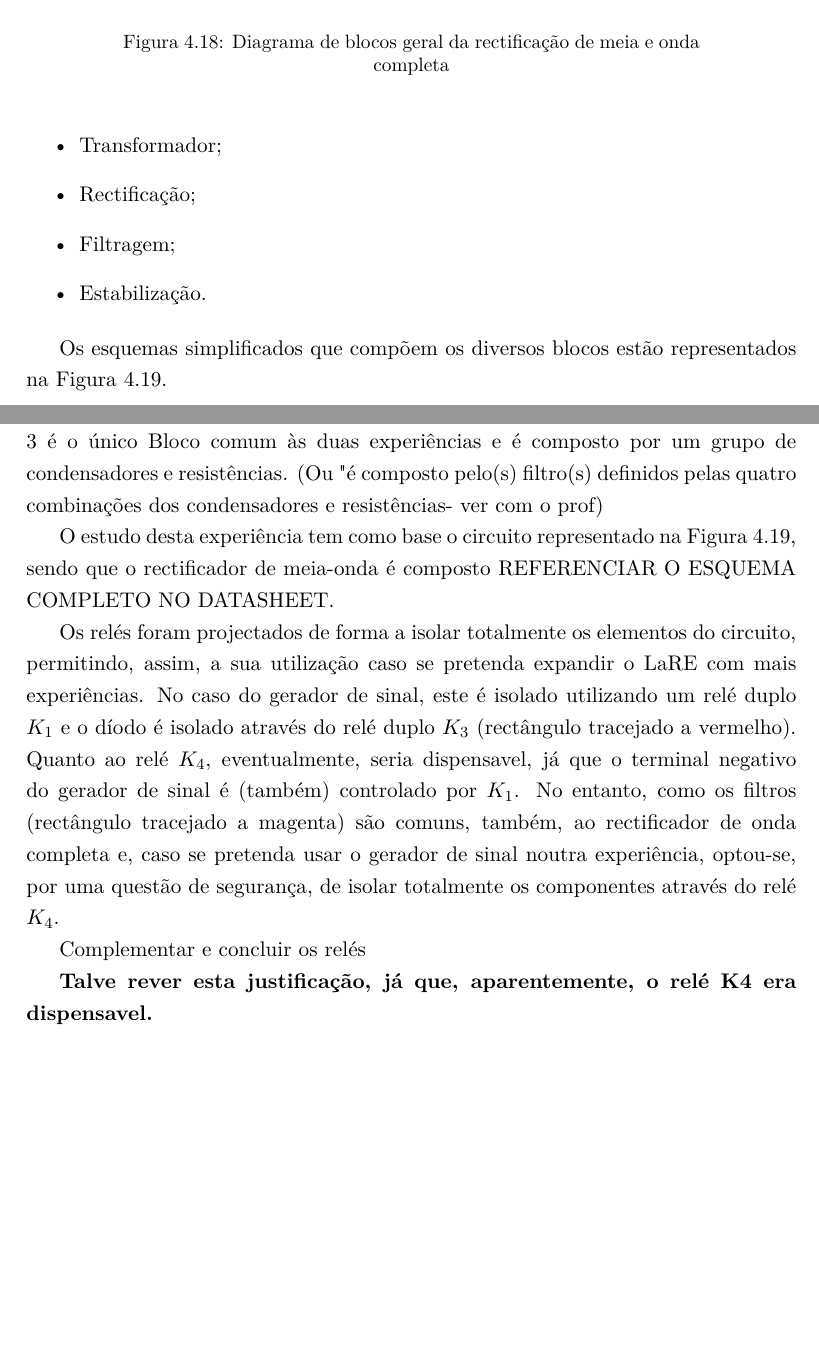
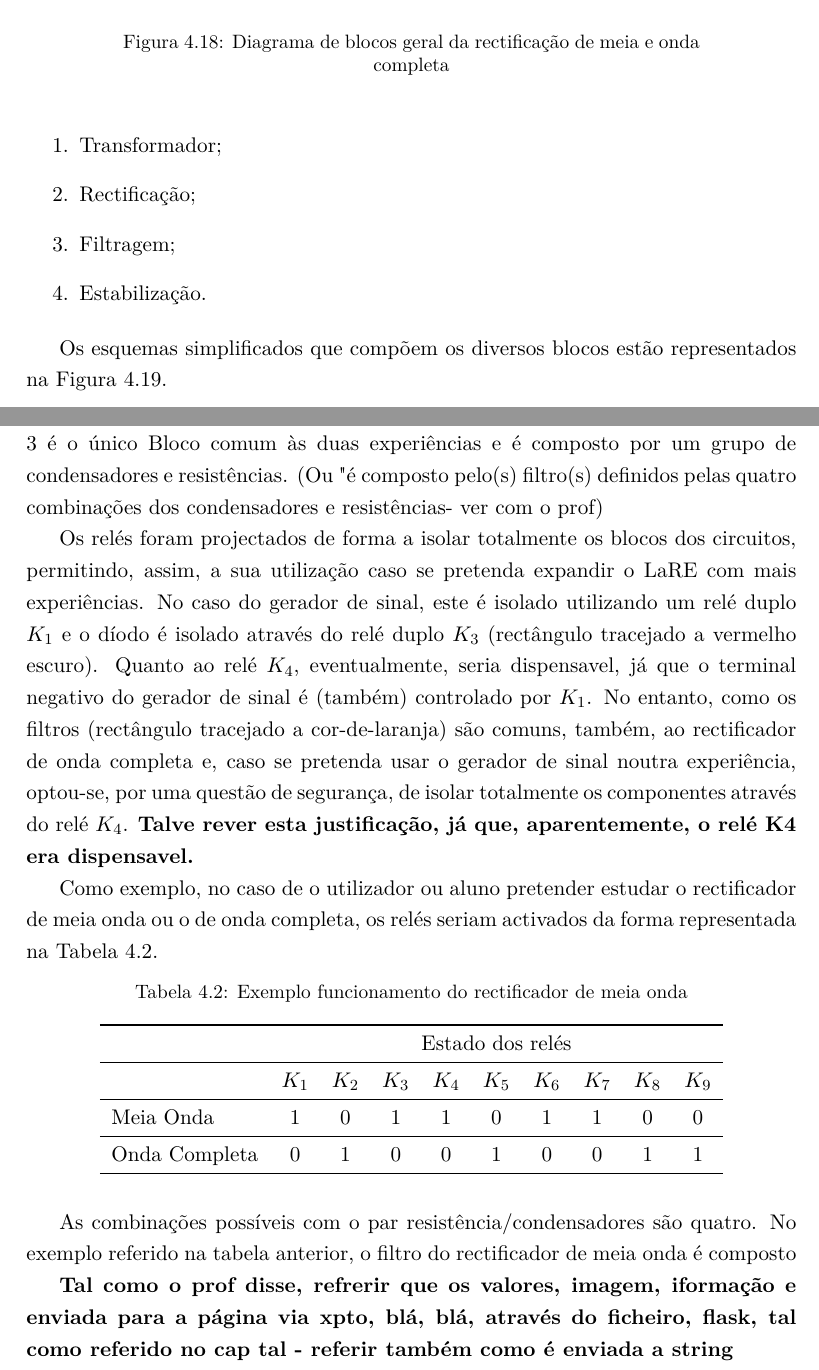
Before and after one commit to eddygrinder/LaRE_LaTeX, a LaTeX thesis (main.tex, which reads chapters/chapter4.tex): two parts of pages 128 and 129 of 164, joined at a grey line, cut so that both start at the same text, the shorter picture padded with empty space. Compiled offline with pdfLaTeX.

Commit message:
update chap 4 - rectificadores

```diff
--- a/chapters/chapter4.tex
+++ b/chapters/chapter4.tex
@@ -682,12 +682,12 @@ Na Figura \ref{fig:blocosrectificacao} está representado o diagrama de blocos g
 	\label{fig:blocosrectificacao}
 \end{figure}
 
-\begin{itemize}
+\begin{enumerate}
 	\item Transformador;
 	\item Rectificação;
 	\item Filtragem;
 	\item Estabilização.
-\end{itemize}
+\end{enumerate}
 
 Os esquemas simplificados que compõem os diversos blocos estão representados na Figura \ref{fig:rectificadoresimplificado}.
 
@@ -702,14 +702,31 @@ O Bloco 1 difere nas duas experiências por que, tal como foi referido na Secç
 
 No que se refere ao Bloco 2, a rectificação é feita utilizando dois circuitos, sendo que o rectificador de meia onda é composto por um díodo e o rectificador de onda completa por uma ponte rectificadora - rectângulos tracejados a vermelho. O Bloco 3 é o único Bloco comum às duas experiências e é composto por um grupo de condensadores e resistências. (Ou "é composto pelo(s) filtro(s) definidos pelas quatro combinações dos condensadores e resistências" - ver com o prof)
 
-O estudo desta experiência tem como base o circuito representado na Figura \ref{fig:rectificadoresimplificado}, sendo que o rectificador de meia-onda é composto
-REFERENCIAR O ESQUEMA COMPLETO NO DATASHEET.
+Os relés foram projectados de forma a isolar totalmente os blocos dos circuitos, permitindo, assim, a sua utilização caso se pretenda expandir o \acrshort{lare} com mais experiências. No caso do gerador de sinal, este é isolado utilizando um relé duplo $K_{1}$ e o díodo é isolado através do relé duplo $K_{3}$ (rectângulo tracejado a vermelho escuro). Quanto ao relé $K_{4}$, eventualmente, seria dispensavel, já que o terminal negativo do gerador de sinal é (também) controlado por $K_{1}$. No entanto, como os filtros (rectângulo tracejado a cor-de-laranja) são comuns,  também, ao rectificador de onda completa e, caso se pretenda usar o gerador de sinal noutra experiência, optou-se, por uma questão de segurança, de isolar totalmente os componentes através do relé $K_{4}$. \textbf{Talve rever esta justificação, já que, aparentemente, o relé K4 era dispensavel.}
 
-Os relés foram projectados de forma a isolar totalmente os elementos do circuito, permitindo, assim, a sua utilização caso se pretenda expandir o \acrshort{lare} com mais experiências. No caso do gerador de sinal, este é isolado utilizando um relé duplo $K_{1}$ e o díodo é isolado através do relé duplo $K_{3}$ (rectângulo tracejado a vermelho). Quanto ao relé $K_{4}$, eventualmente, seria dispensavel, já que o terminal negativo do gerador de sinal é (também) controlado por $K_{1}$. No entanto, como os filtros (rectângulo tracejado a magenta) são comuns,  também, ao rectificador de onda completa e, caso se pretenda usar o gerador de sinal noutra experiência, optou-se, por uma questão de segurança, de isolar totalmente os componentes através do relé $K_{4}$.
+Como exemplo, no caso de o utilizador ou aluno pretender estudar o rectificador de meia onda ou o de onda completa, os relés seriam activados da forma representada na Tabela \ref{Table:exemplomeiaonda}.
 
-Complementar e concluir os relés
+\begin{table}[htb]
+	\centering
+	\caption{Exemplo funcionamento do rectificador de meia onda}
 
-\textbf{Talve rever esta justificação, já que, aparentemente, o relé K4 era dispensavel.}
+	\label{Table:exemplomeiaonda}
+	\begin{tabular}{lccccccccc}
+		\toprule
+		               & \multicolumn{9}{c}{Estado dos relés} \\
+		\midrule
+		               & $K_{1}$ & $K_{2}$ & $K_{3}$ & $K_{4}$ & $K_{5}$ & $K_{6}$ & $K_{7}$ & $K_{8}$ & $K_{9}$ \\
+		\midrule
+		Meia Onda      & 1		 & 0       & 1       & 1       & 0       & 1       & 1       & 0 	   & 0      \\
+		\midrule
+		Onda Completa  & 0 		 & 1       & 0       & 0       & 1       & 0       & 0       & 1  	   & 1    \\
+		\bottomrule
+	\end{tabular}
+\end{table}
+
+As combinações possíveis com o par resistência/condensadores são quatro. No exemplo referido na tabela anterior, o filtro do rectificador de meia onda é composto
+
+\textbf{Tal como o prof disse, refrerir que os valores, imagem, iformação e enviada para a página via xpto, blá, blá, através do ficheiro, flask, tal como referido no cap tal - referir também como é enviada a string}
 
 \subsubsection{Filtro Passa-alto}
 \label{sec:passa-alto}
```
Also changed, not shown: chapters/chapter4.tex (2 more changed lines), 15 other files.
